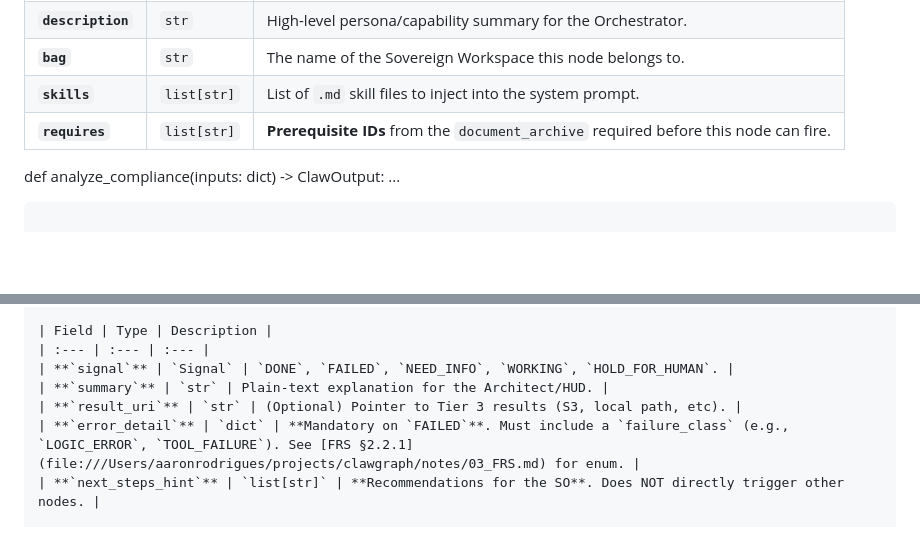
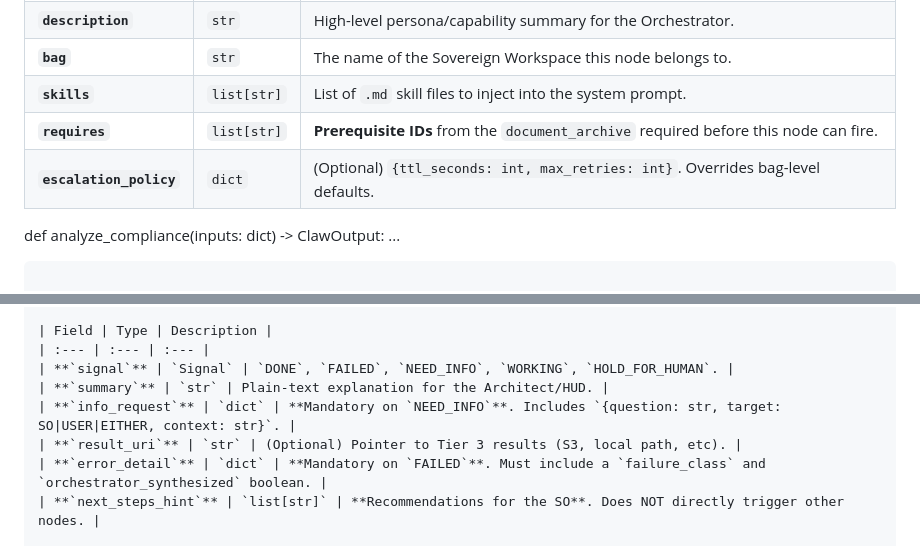
Before and after one commit to aaronjrod/clawgraph, a Markdown page: notes/10_clawnode_spec.md, 2 parts joined by grey strips. Rendered like a GitHub page; blank space fills up the shorter version.

````diff
--- a/notes/10_clawnode_spec.md
+++ b/notes/10_clawnode_spec.md
@@ -27,6 +27,7 @@ A node is defined using the `@clawnode` decorator, which registers it into a spe
 | **`bag`** | `str` | The name of the Sovereign Workspace this node belongs to. |
 | **`skills`** | `list[str]` | List of `.md` skill files to inject into the system prompt. |
 | **`requires`** | `list[str]` | **Prerequisite IDs** from the `document_archive` required before this node can fire. |
+| **`escalation_policy`** | `dict` | (Optional) `{ttl_seconds: int, max_retries: int}`. Overrides bag-level defaults. |
 def analyze_compliance(inputs: dict) -> ClawOutput:
     ...
 ```
@@ -73,8 +74,9 @@ Every node must return a `ClawOutput`, which dictates the flow of the entire Bag
 | :--- | :--- | :--- |
 | **`signal`** | `Signal` | `DONE`, `FAILED`, `NEED_INFO`, `WORKING`, `HOLD_FOR_HUMAN`. |
 | **`summary`** | `str` | Plain-text explanation for the Architect/HUD. |
+| **`info_request`** | `dict` | **Mandatory on `NEED_INFO`**. Includes `{question: str, target: SO|USER|EITHER, context: str}`. |
 | **`result_uri`** | `str` | (Optional) Pointer to Tier 3 results (S3, local path, etc). |
-| **`error_detail`** | `dict` | **Mandatory on `FAILED`**. Must include a `failure_class` (e.g., `LOGIC_ERROR`, `TOOL_FAILURE`). See [FRS §2.2.1](file:///Users/aaronrodrigues/projects/clawgraph/notes/03_FRS.md) for enum. |
+| **`error_detail`** | `dict` | **Mandatory on `FAILED`**. Must include a `failure_class` and `orchestrator_synthesized` boolean. |
 | **`next_steps_hint`** | `list[str]` | **Recommendations for the SO**. Does NOT directly trigger other nodes. |
 
 > [!TIP]
````
Also changed, not shown: notes/03_FRS.md (+6 -4 lines), notes/05_ARCHITECTURE.md (+8 -5 lines).
